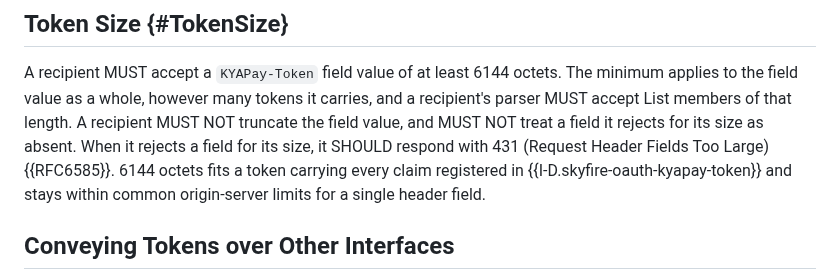
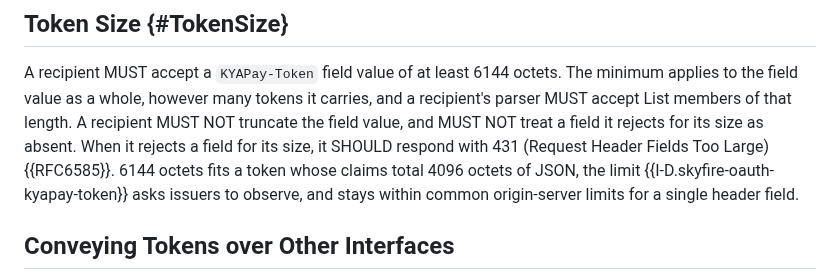
Before and after one commit to skyfire-xyz/draft-skyfire-oauth-using-kyapay-tokens, a Markdown page: draft-skyfire-oauth-using-kyapay-tokens.md, the part around the change. Drawn GitHub-style.

Commit message:
Use one total for all claims, following review

```diff
--- a/draft-skyfire-oauth-using-kyapay-tokens.md
+++ b/draft-skyfire-oauth-using-kyapay-tokens.md
@@ -392,9 +392,9 @@ minimum applies to the field value as a whole, however many tokens it carries, a
 a recipient's parser MUST accept List members of that length. A recipient MUST NOT
 truncate the field value, and MUST NOT treat a field it rejects for its size as
 absent. When it rejects a field for its size, it SHOULD respond with 431 (Request
-Header Fields Too Large) {{RFC6585}}. 6144 octets fits a token carrying every
-claim registered in {{I-D.skyfire-oauth-kyapay-token}} and stays within common
-origin-server limits for a single header field.
+Header Fields Too Large) {{RFC6585}}. 6144 octets fits a token whose claims total
+4096 octets of JSON, the limit {{I-D.skyfire-oauth-kyapay-token}} asks issuers to
+observe, and stays within common origin-server limits for a single header field.
 
 ## Conveying Tokens over Other Interfaces
 
```
